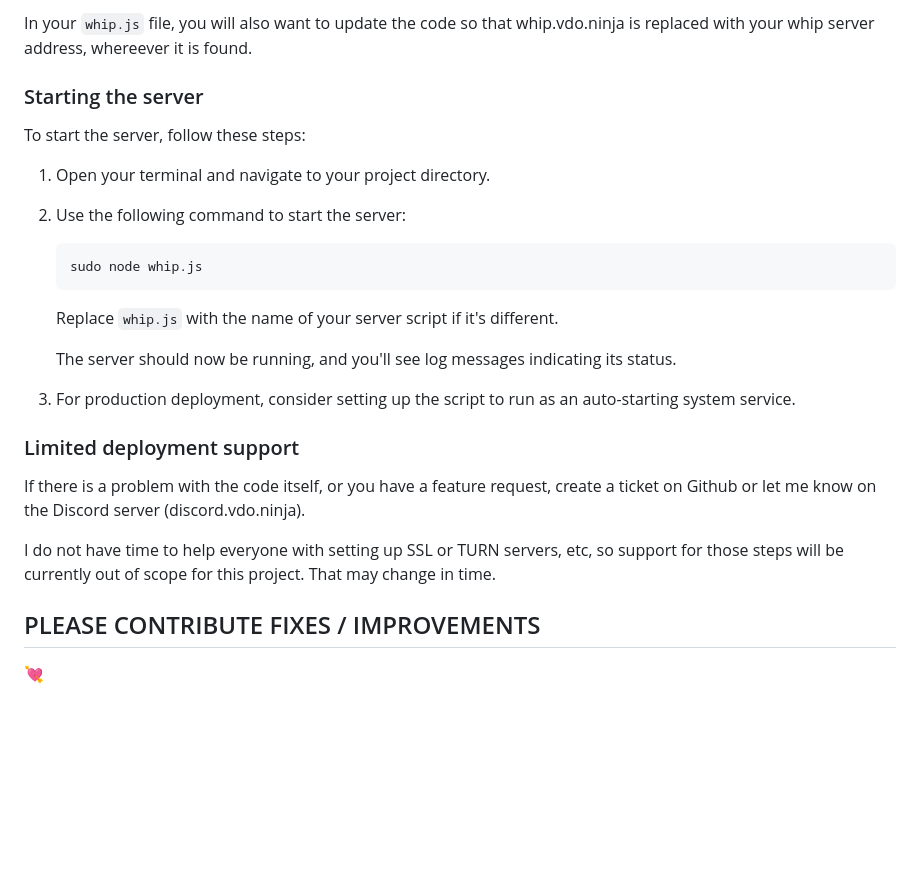
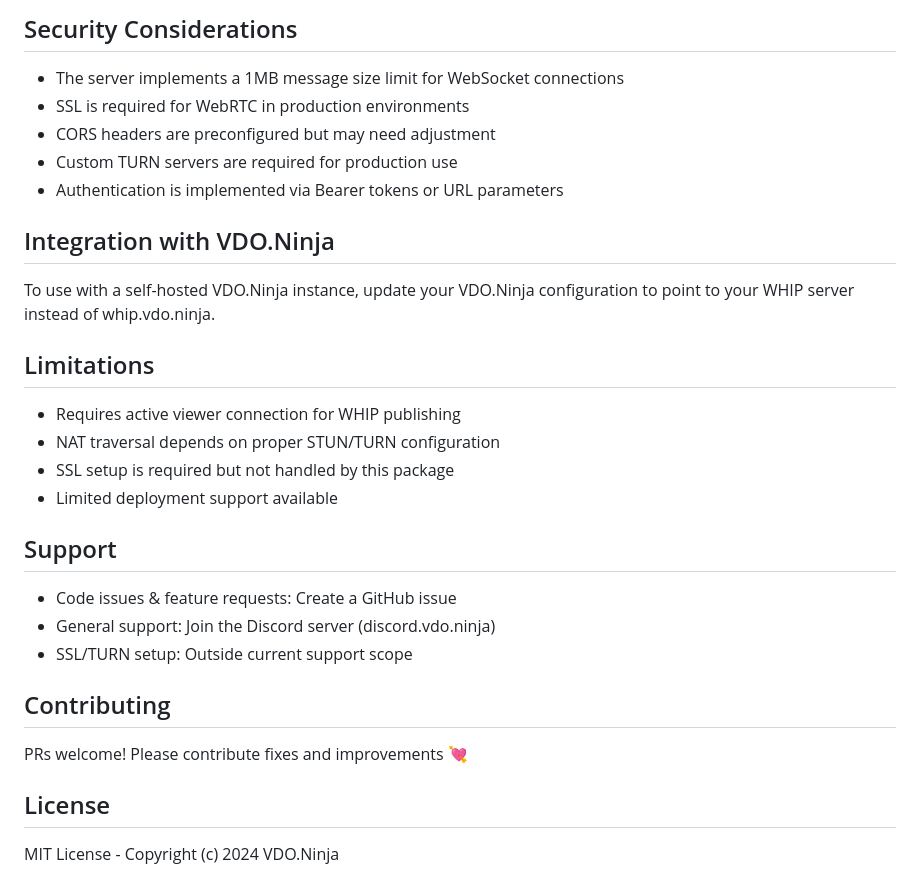
Before and after one commit to steveseguin/whip, a Markdown page: README.md, the part around one of its changes. GitHub-like rendering; blank space fills up the shorter version.

````diff
--- a/README.md
+++ b/README.md
@@ -33,32 +76,27 @@ If you self-deployed VDO.Ninja, you may need to update the code to point to your
 
-In your `whip.js` file, you will also want to update the code so that whip.vdo.ninja is replaced with your whip server address, whereever it is found.
+## Security Considerations
+- The server implements a 1MB message size limit for WebSocket connections
+- SSL is required for WebRTC in production environments
+- CORS headers are preconfigured but may need adjustment
+- Custom TURN servers are required for production use
+- Authentication is implemented via Bearer tokens or URL parameters
 
-### Starting the server
+## Integration with VDO.Ninja
+To use with a self-hosted VDO.Ninja instance, update your VDO.Ninja configuration to point to your WHIP server instead of whip.vdo.ninja.
 
-To start the server, follow these steps:
+## Limitations
+- Requires active viewer connection for WHIP publishing
+- NAT traversal depends on proper STUN/TURN configuration
+- SSL setup is required but not handled by this package
+- Limited deployment support available
 
-1. Open your terminal and navigate to your project directory.
+## Support
+- Code issues & feature requests: Create a GitHub issue
+- General support: Join the Discord server (discord.vdo.ninja)
+- SSL/TURN setup: Outside current support scope
 
-2. Use the following command to start the server:
+## Contributing
+PRs welcome! Please contribute fixes and improvements 💘
 
-   ```
-   sudo node whip.js
-   ```
-
-   Replace `whip.js` with the name of your server script if it's different.
-
-   The server should now be running, and you'll see log messages indicating its status.
-
-3. For production deployment, consider setting up the script to run as an auto-starting system service.
-
-
-### Limited deployment support
-
-If there is a problem with the code itself, or you have a feature request, create a ticket on Github or let me know on the Discord server (discord.vdo.ninja).
-
-I do not have time to help everyone with setting up SSL or TURN servers, etc, so support for those steps will be currently out of scope for this project. That may change in time.
-
-
-## PLEASE CONTRIBUTE FIXES / IMPROVEMENTS
-
-💘
+## License
+MIT License - Copyright (c) 2024 VDO.Ninja
````
Also changed, not shown: other parts of README.md (+62 -19 lines).
